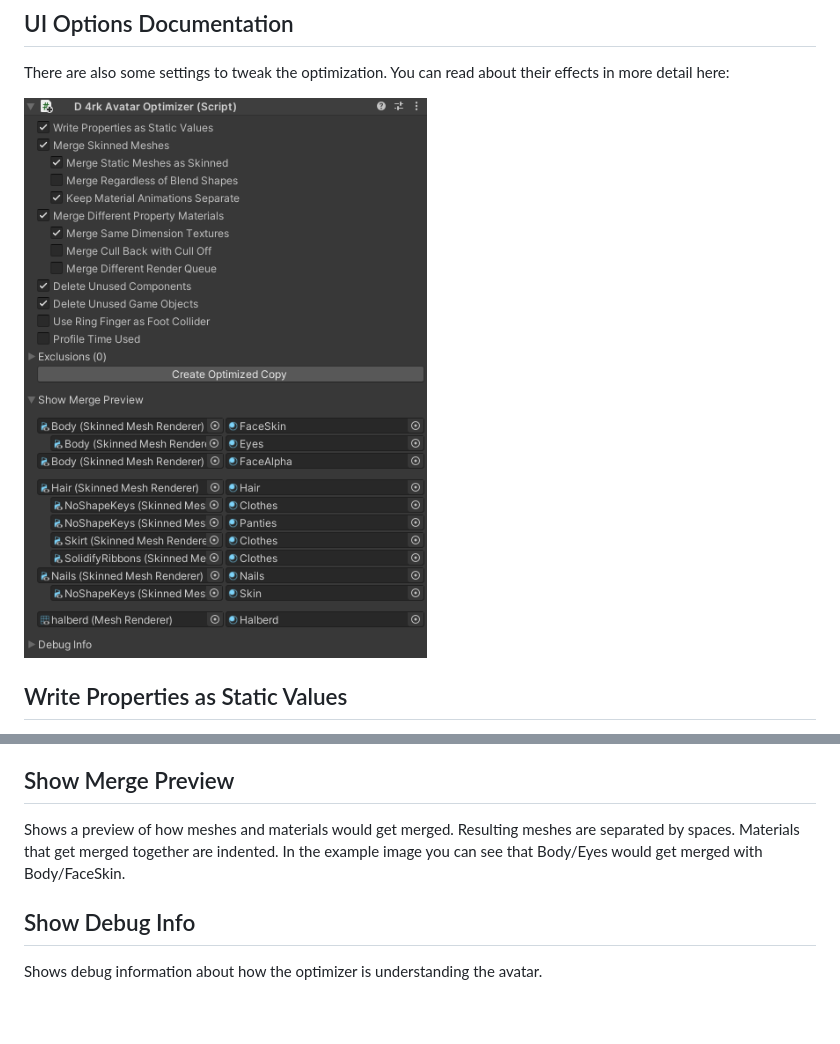
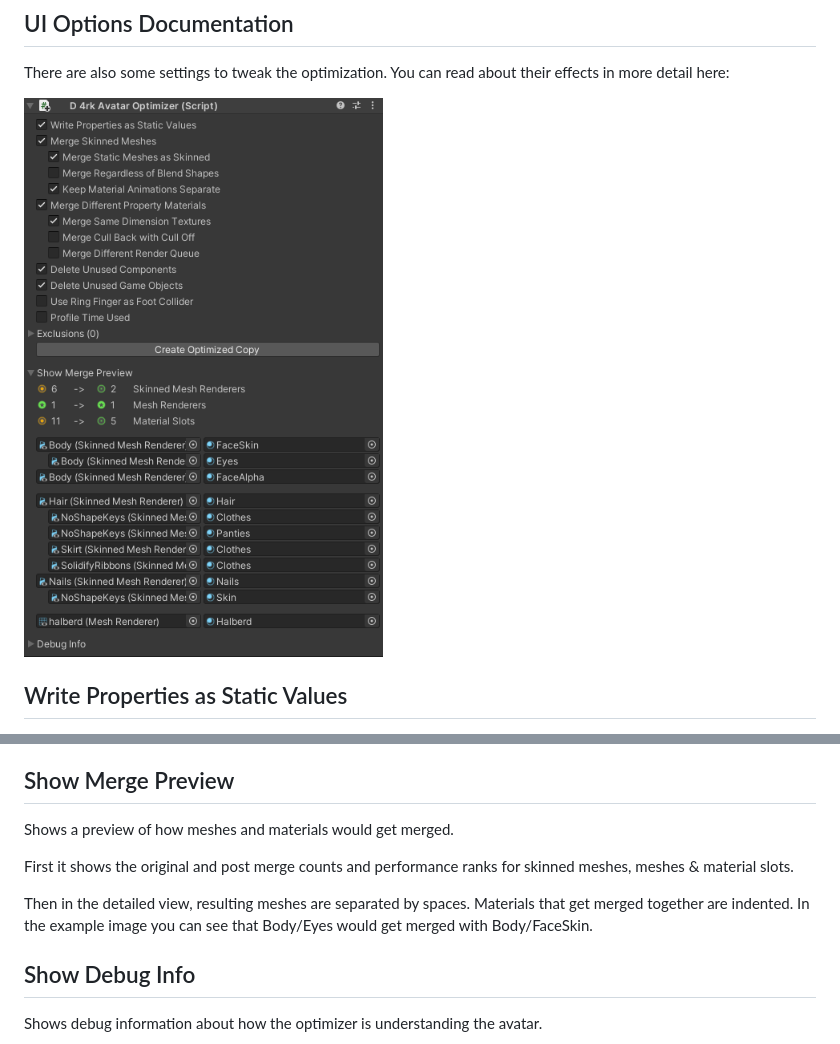
Before and after one commit to d4rkc0d3r/d4rkAvatarOptimizer, a Markdown page: README.md, 2 parts joined by grey strips. Drawn GitHub-style; pictures changed too: ExampleImages/example0.png; blank space fills up the shorter version.

Commit message:
update readme for version 1.3

```diff
--- a/README.md
+++ b/README.md
@@ -92,7 +92,11 @@ In addition to the selected optimizations there are some optimizations that are
 * Remove illegal avatar components.
 * Remove everything with the EditorOnly tag.
 ## Show Merge Preview
-Shows a preview of how meshes and materials would get merged. Resulting meshes are separated by spaces. Materials that get merged together are indented. In the example image you can see that Body/Eyes would get merged with Body/FaceSkin.
+Shows a preview of how meshes and materials would get merged.
+
+First it shows the original and post merge counts and performance ranks for skinned meshes, meshes & material slots.
+
+Then in the detailed view, resulting meshes are separated by spaces. Materials that get merged together are indented. In the example image you can see that Body/Eyes would get merged with Body/FaceSkin.
 ## Show Debug Info
 Shows debug information about how the optimizer is understanding the avatar.
 ### Unparsable Materials
```
Also changed, not shown: CHANGELOG.md (+1 -1 lines).
